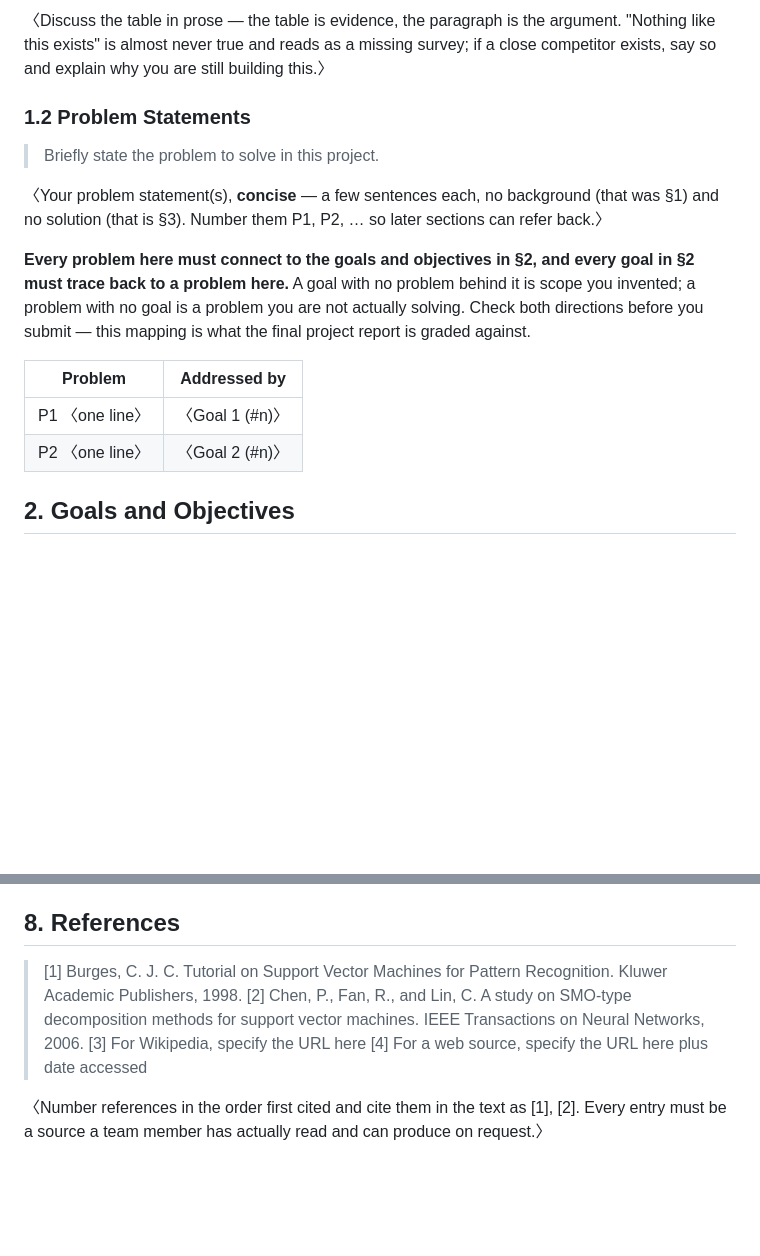
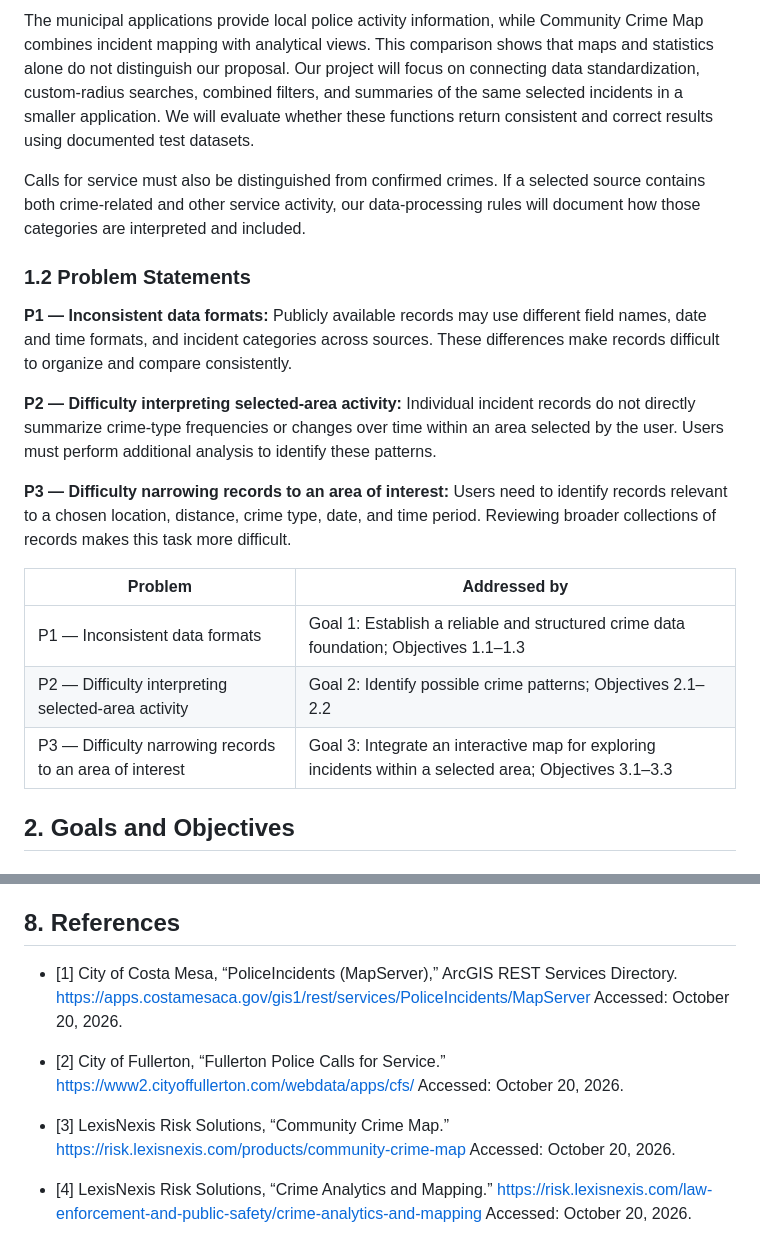
Before and after one commit to miketruong91/CPSC490-G08-Crime-Busters, a Markdown page: proposal/proposal.md, 2 parts joined by grey strips. Rendered like a GitHub page; blank space fills up the shorter version.

```diff
--- a/proposal/proposal.md
+++ b/proposal/proposal.md
@@ -111,27 +97,21 @@ why that difference is worth the effort.
 
-〈Discuss the table in prose — the table is evidence, the paragraph is the
-argument. "Nothing like this exists" is almost never true and reads as a
-missing survey; if a close competitor exists, say so and explain why you are
-still building this.〉
+The municipal applications provide local police activity information, while Community Crime Map combines incident mapping with analytical views. This comparison shows that maps and statistics alone do not distinguish our proposal. Our project will focus on connecting data standardization, custom-radius searches, combined filters, and summaries of the same selected incidents in a smaller application. We will evaluate whether these functions return consistent and correct results using documented test datasets.
+
+Calls for service must also be distinguished from confirmed crimes. If a selected source contains both crime-related and other service activity, our data-processing rules will document how those categories are interpreted and included.
 
 ### 1.2 Problem Statements
 
-> Briefly state the problem to solve in this project.
+**P1 — Inconsistent data formats:** Publicly available records may use different field names, date and time formats, and incident categories across sources. These differences make records difficult to organize and compare consistently.
 
-〈Your problem statement(s), **concise** — a few sentences each, no
-background (that was §1) and no solution (that is §3). Number them P1, P2, …
-so later sections can refer back.〉
+**P2 — Difficulty interpreting selected-area activity:** Individual incident records do not directly summarize crime-type frequencies or changes over time within an area selected by the user. Users must perform additional analysis to identify these patterns.
 
-**Every problem here must connect to the goals and objectives in §2, and
-every goal in §2 must trace back to a problem here.** A goal with no problem
-behind it is scope you invented; a problem with no goal is a problem you are
-not actually solving. Check both directions before you submit — this mapping
-is what the final project report is graded against.
+**P3 — Difficulty narrowing records to an area of interest:** Users need to identify records relevant to a chosen location, distance, crime type, date, and time period. Reviewing broader collections of records makes this task more difficult.
 
 | Problem | Addressed by |
 |---|---|
-| P1 〈one line〉 | 〈Goal 1 (#n)〉 |
-| P2 〈one line〉 | 〈Goal 2 (#n)〉 |
+| P1 — Inconsistent data formats | Goal 1: Establish a reliable and structured crime data foundation; Objectives 1.1–1.3 |
+| P2 — Difficulty interpreting selected-area activity | Goal 2: Identify possible crime patterns; Objectives 2.1–2.2 |
+| P3 — Difficulty narrowing records to an area of interest | Goal 3: Integrate an interactive map for exploring incidents within a selected area; Objectives 3.1–3.3 |
 
 ## 2. Goals and Objectives
 
@@ -302,14 +282,18 @@ what fraction of each artifact was AI-assisted, and how you verified it.〉
 
 ## 8. References
 
-> [1] Burges, C. J. C. Tutorial on Support Vector Machines for Pattern
-> Recognition. Kluwer Academic Publishers, 1998.
-> [2] Chen, P., Fan, R., and Lin, C. A study on SMO-type decomposition
-> methods for support vector machines. IEEE Transactions on Neural Networks,
-> 2006.
-> [3] For Wikipedia, specify the URL here
-> [4] For a web source, specify the URL here plus date accessed
+- [1] City of Costa Mesa, “PoliceIncidents (MapServer),” ArcGIS REST Services Directory.
+https://apps.costamesaca.gov/gis1/rest/services/PoliceIncidents/MapServer
+Accessed: October 20, 2026.
 
-〈Number references in the order first cited and cite them in the text as
-[1], [2]. Every entry must be a source a team member has actually read and
-can produce on request.〉
+- [2] City of Fullerton, “Fullerton Police Calls for Service.”
+https://www2.cityoffullerton.com/webdata/apps/cfs/
+Accessed: October 20, 2026.
+
+- [3] LexisNexis Risk Solutions, “Community Crime Map.”
+https://risk.lexisnexis.com/products/community-crime-map
+Accessed: October 20, 2026.
+
+- [4] LexisNexis Risk Solutions, “Crime Analytics and Mapping.”
+https://risk.lexisnexis.com/law-enforcement-and-public-safety/crime-analytics-and-mapping
+Accessed: October 20, 2026.
```
Also changed, not shown: other parts of proposal/proposal.md (+11 -25 lines).
